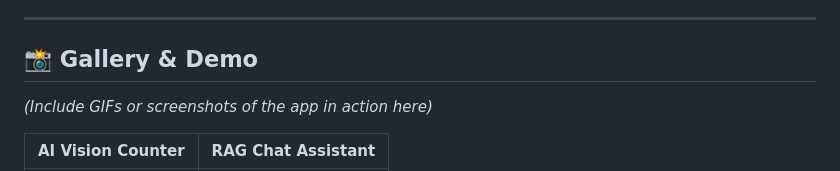
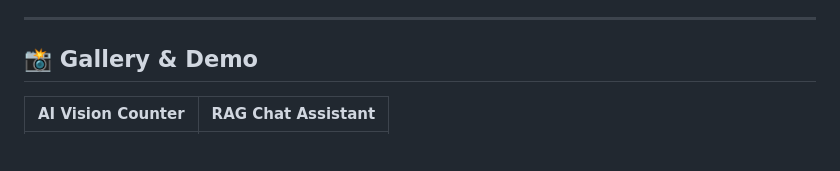
Before and after one commit to Peiling0509/pos-vision-demo, a Markdown page: README.md, the part around one of its changes. Rendered like a GitHub page; blank space fills up the shorter version.

```diff
--- a/README.md
+++ b/README.md
@@ -54,7 +54,5 @@ Building a hybrid AI/traditional software system presented unique challenges. He
 
 ## 📸 Gallery & Demo
 
-*(Include GIFs or screenshots of the app in action here)*
-
 | AI Vision Counter | RAG Chat Assistant |
 | :---: | :---: |
```
Also changed, not shown: other parts of README.md (+2 -3 lines).
